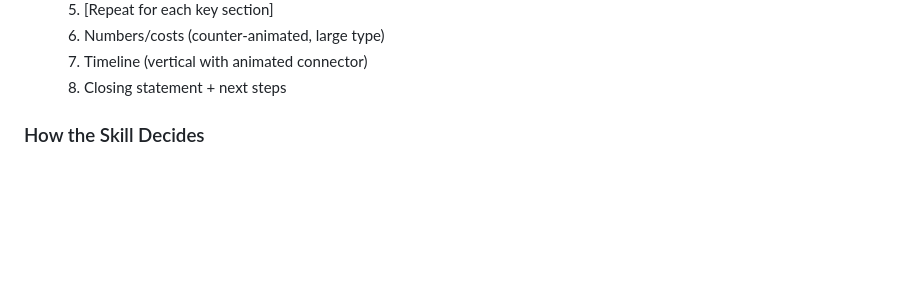
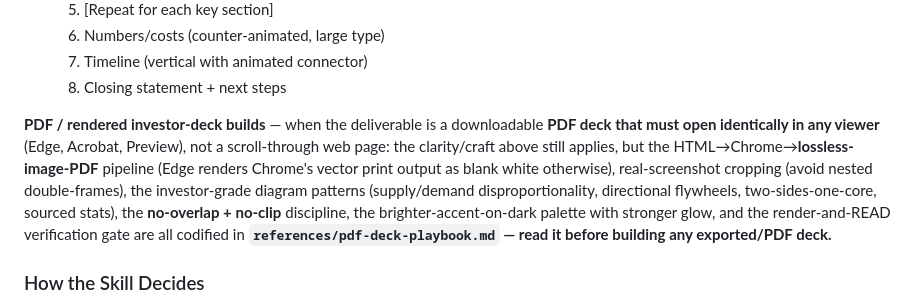
Before and after one commit to CalebDane7/beautiful-converting-frontend-design, a Markdown page: SKILL.md, the part around the change. GitHub-like rendering; blank space fills up the shorter version.

Commit message:
Add PDF deck build playbook

```diff
--- a/SKILL.md
+++ b/SKILL.md
@@ -423,6 +423,8 @@ Every section maps to this equation. Design maximizes the numerator, minimizes t
   6. Numbers/costs (counter-animated, large type)
   7. Timeline (vertical with animated connector)
   8. Closing statement + next steps
+
+**PDF / rendered investor-deck builds** — when the deliverable is a downloadable **PDF deck that must open identically in any viewer** (Edge, Acrobat, Preview), not a scroll-through web page: the clarity/craft above still applies, but the HTML→Chrome→**lossless-image-PDF** pipeline (Edge renders Chrome's vector print output as blank white otherwise), real-screenshot cropping (avoid nested double-frames), the investor-grade diagram patterns (supply/demand disproportionality, directional flywheels, two-sides-one-core, sourced stats), the **no-overlap + no-clip** discipline, the brighter-accent-on-dark palette with stronger glow, and the render-and-READ verification gate are all codified in **`references/pdf-deck-playbook.md` — read it before building any exported/PDF deck.**
 
 ### How the Skill Decides
 
```
Also changed, not shown: references/pdf-deck-playbook.md (added, +67 -0 lines).
